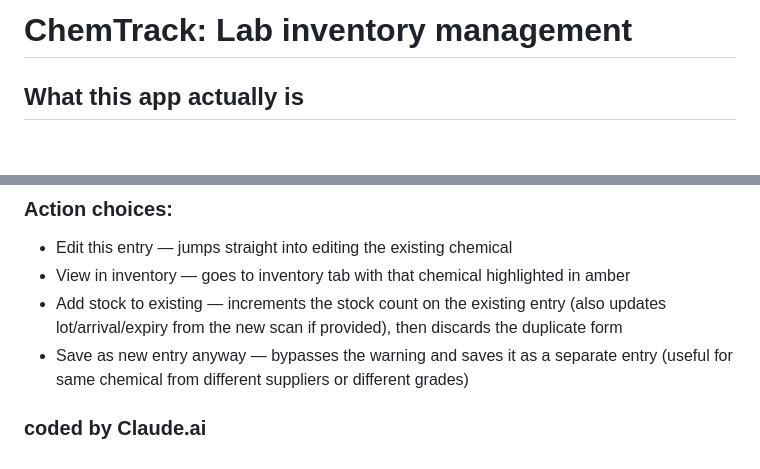
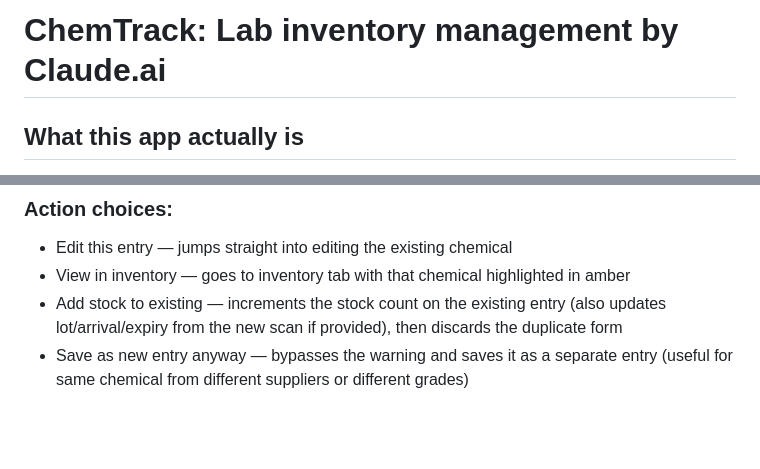
Before and after one commit to nurykim/ChemTrack, a Markdown page: README.md, 2 parts joined by grey strips. GitHub-like rendering; blank space fills up the shorter version.

```diff
--- a/README.md
+++ b/README.md
@@ -1,4 +1,4 @@
-# ChemTrack: Lab inventory management
+# ChemTrack: Lab inventory management by Claude.ai
 
 
 ## What this app actually is
@@ -71,6 +71,3 @@ Also, there's a **Checkout / use log**: a full log of who used what, how much, w
 - View in inventory — goes to inventory tab with that chemical highlighted in amber
 - Add stock to existing — increments the stock count on the existing entry (also updates lot/arrival/expiry from the new scan if provided), then discards the duplicate form
 - Save as new entry anyway — bypasses the warning and saves it as a separate entry (useful for same chemical from different suppliers or different grades)
-
-
-### coded by Claude.ai
```
